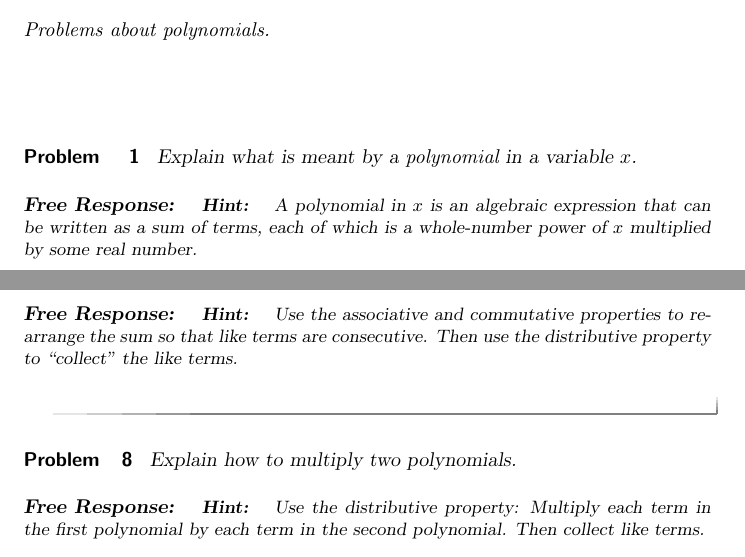
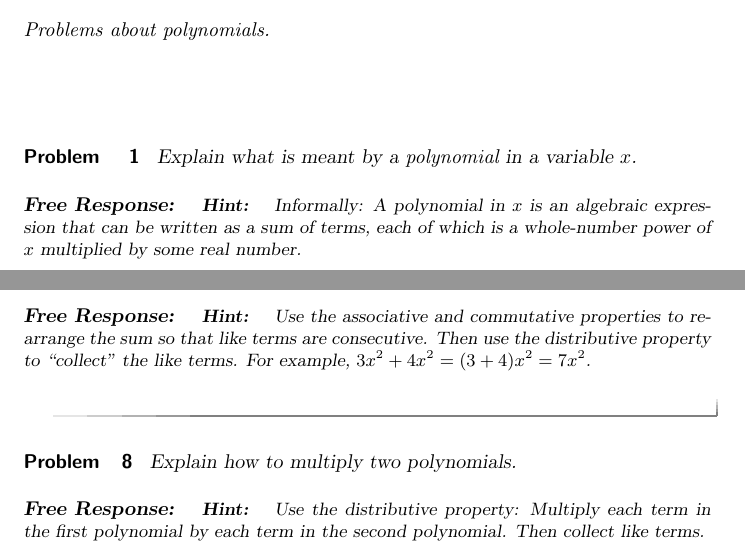
Before and after one commit to bfindell/ximera1165, a LaTeX problem sheet (polynomials/exercisesA.tex): two parts of pages 1 and 2 of 3, joined at a grey line, cut so that both start at the same text. Compiled offline with pdfLaTeX.

Commit message:
Edits in HW2.

```diff
--- a/polynomials/exercisesA.tex
+++ b/polynomials/exercisesA.tex
@@ -15,7 +15,7 @@ Problems about polynomials.
 \begin{problem}Explain what is meant by a \textit{polynomial} in a variable $x$.
 \begin{freeResponse}
 \begin{hint}
-A polynomial in $x$ is an algebraic expression that can be written as a sum of terms, each of which is a whole-number power of $x$ multiplied by some real number.
+Informally: A polynomial in $x$ is an algebraic expression that can be written as a sum of terms, each of which is a whole-number power of $x$ multiplied by some real number.
 
 Formally: For a whole number $n$, a \emph{polynomial (in $x$) of degree $n$} is an expression that can be written in the form
 
@@ -100,7 +100,7 @@ For fractions, of course, the answer is \wordChoice{\choice{yes}\choice[correct]
 an application of the properties of arithmetic.
 \begin{freeResponse}
 \begin{hint}
-Use the associative and commutative properties to rearrange the sum so that like terms are consecutive.  Then use the distributive property to ``collect'' the like terms.
+Use the associative and commutative properties to rearrange the sum so that like terms are consecutive.  Then use the distributive property to ``collect'' the like terms. For example, $3x^2+4x^2 = (3+4)x^2 = 7x^2$.
 \end{hint}
 \end{freeResponse}
 \end{problem}
```
Also changed, not shown: homework2.tex (+1 -1 lines), homework2.pdf, polynomials/exercisesA.pdf.
